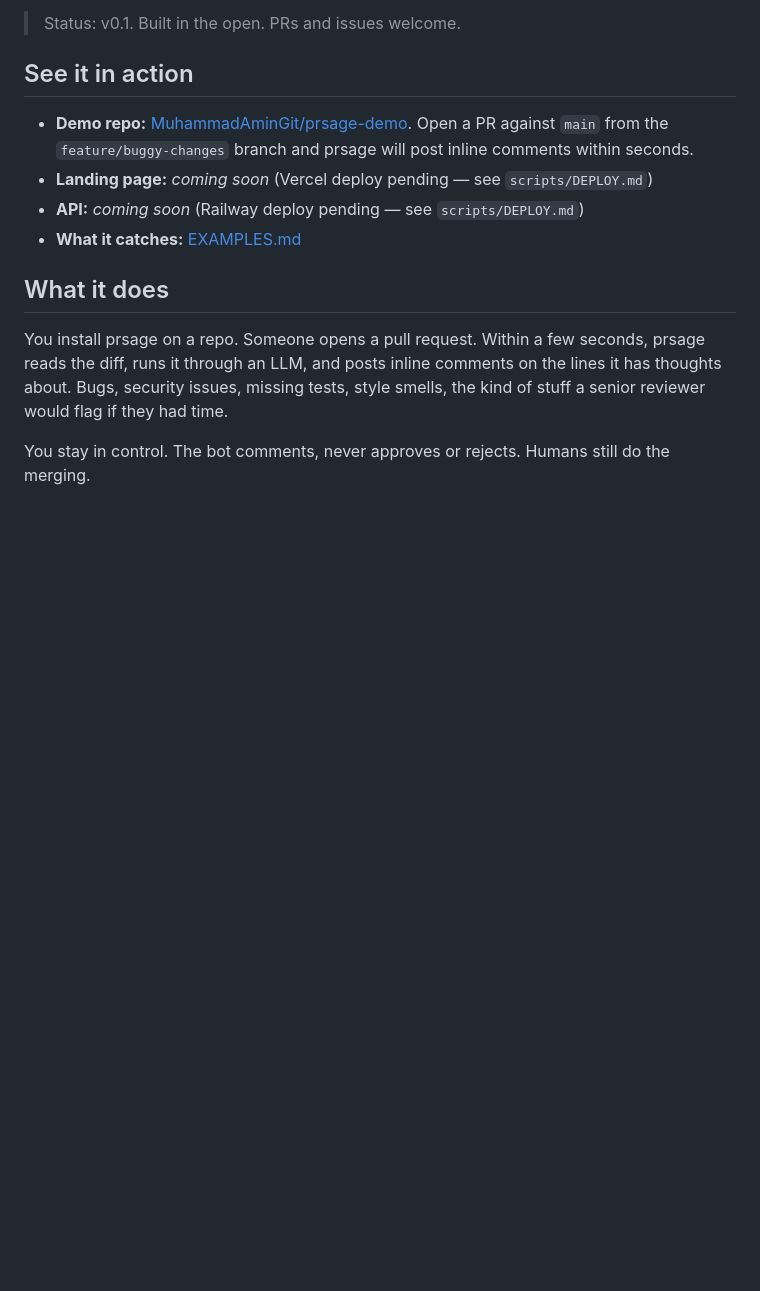
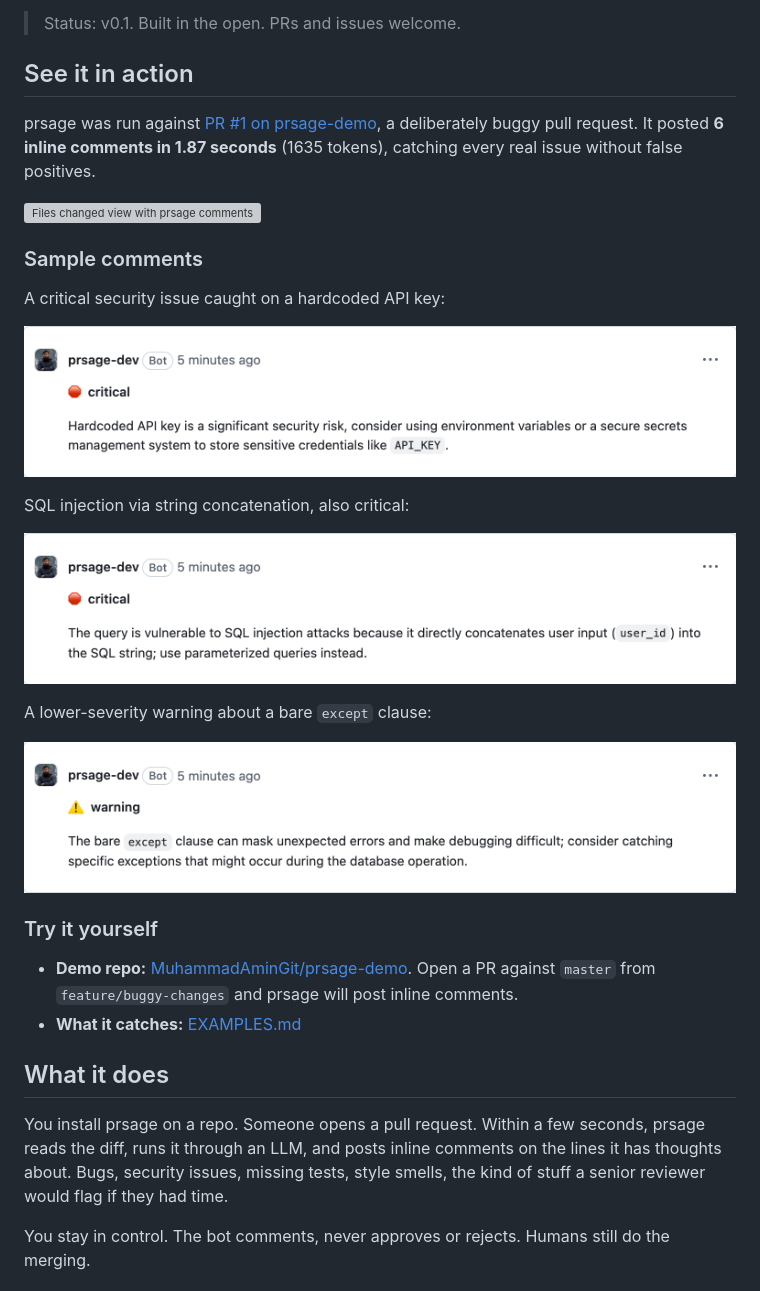
Before and after one commit to MuhammadAminGit/prsage, a Markdown page: README.md, the part around the change. GitHub-like rendering; pictures changed too: docs/screenshots/comment-bare-except.png (added), docs/screenshots/comment-hardcoded-api-key.png (added), docs/screenshots/comment-sql-injection.png (added); blank space fills up the shorter version; grey boxes are pictures that could not be loaded.

Commit message:
docs: add screenshots of prsage reviewing the demo PR

```diff
--- a/README.md
+++ b/README.md
@@ -6,9 +6,27 @@ AI code reviewer that runs on your GitHub pull requests. Installs as a GitHub Ap
 
 ## See it in action
 
-- **Demo repo:** [MuhammadAminGit/prsage-demo](https://github.com/MuhammadAminGit/prsage-demo). Open a PR against `main` from the `feature/buggy-changes` branch and prsage will post inline comments within seconds.
-- **Landing page:** _coming soon_ (Vercel deploy pending — see `scripts/DEPLOY.md`)
-- **API:** _coming soon_ (Railway deploy pending — see `scripts/DEPLOY.md`)
+prsage was run against [PR #1 on prsage-demo](https://github.com/MuhammadAminGit/prsage-demo/pull/1), a deliberately buggy pull request. It posted **6 inline comments in 1.87 seconds** (1635 tokens), catching every real issue without false positives.
+
+![Files changed view with prsage comments](docs/screenshots/files-changed-overview.png)
+
+### Sample comments
+
+A critical security issue caught on a hardcoded API key:
+
+![Hardcoded API key comment](docs/screenshots/comment-hardcoded-api-key.png)
+
+SQL injection via string concatenation, also critical:
+
+![SQL injection comment](docs/screenshots/comment-sql-injection.png)
+
+A lower-severity warning about a bare `except` clause:
+
+![Bare except comment](docs/screenshots/comment-bare-except.png)
+
+### Try it yourself
+
+- **Demo repo:** [MuhammadAminGit/prsage-demo](https://github.com/MuhammadAminGit/prsage-demo). Open a PR against `master` from `feature/buggy-changes` and prsage will post inline comments.
 - **What it catches:** [EXAMPLES.md](./EXAMPLES.md)
 
 ## What it does
```
Also changed, not shown: 1 other file.
